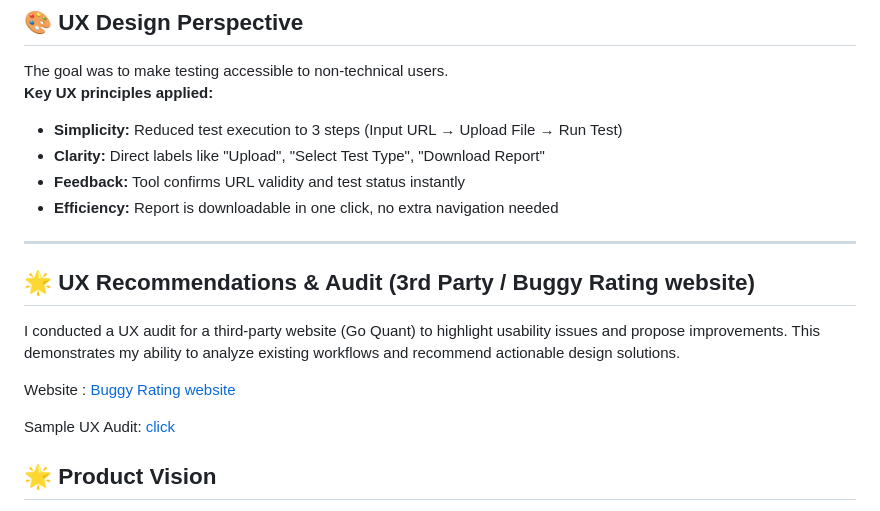
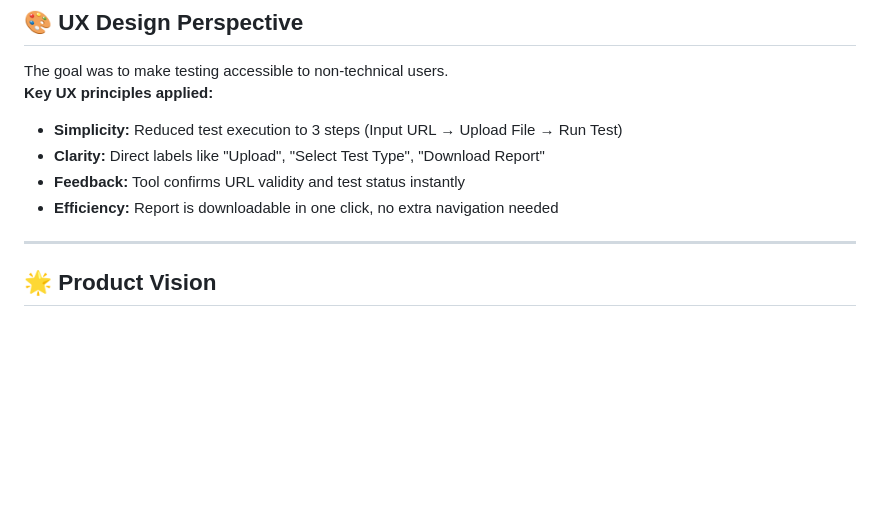
Before and after one commit to Raguram-N/AI_Manual_Tester, a Markdown page: README.md, the part around the change. Rendered like a GitHub page; blank space fills up the shorter version.

```diff
--- a/README.md
+++ b/README.md
@@ -81,13 +81,6 @@ The goal was to make testing accessible to non-technical users.
 
 ---
 
-## 🌟 UX Recommendations & Audit (3rd Party / Buggy Rating website)
-
-I conducted a UX audit for a third-party website (Go Quant) to highlight usability issues and propose improvements. This demonstrates my ability to analyze existing workflows and recommend actionable design solutions.
-
-Website : [Buggy Rating website ](https://buggy.justtestit.org/)
-
-Sample UX Audit: [click](https://github.com/Raguram-N/-GoQuant_assignment/blob/main/UX%20Optimization%20Guide.md)
 
 
 
```
